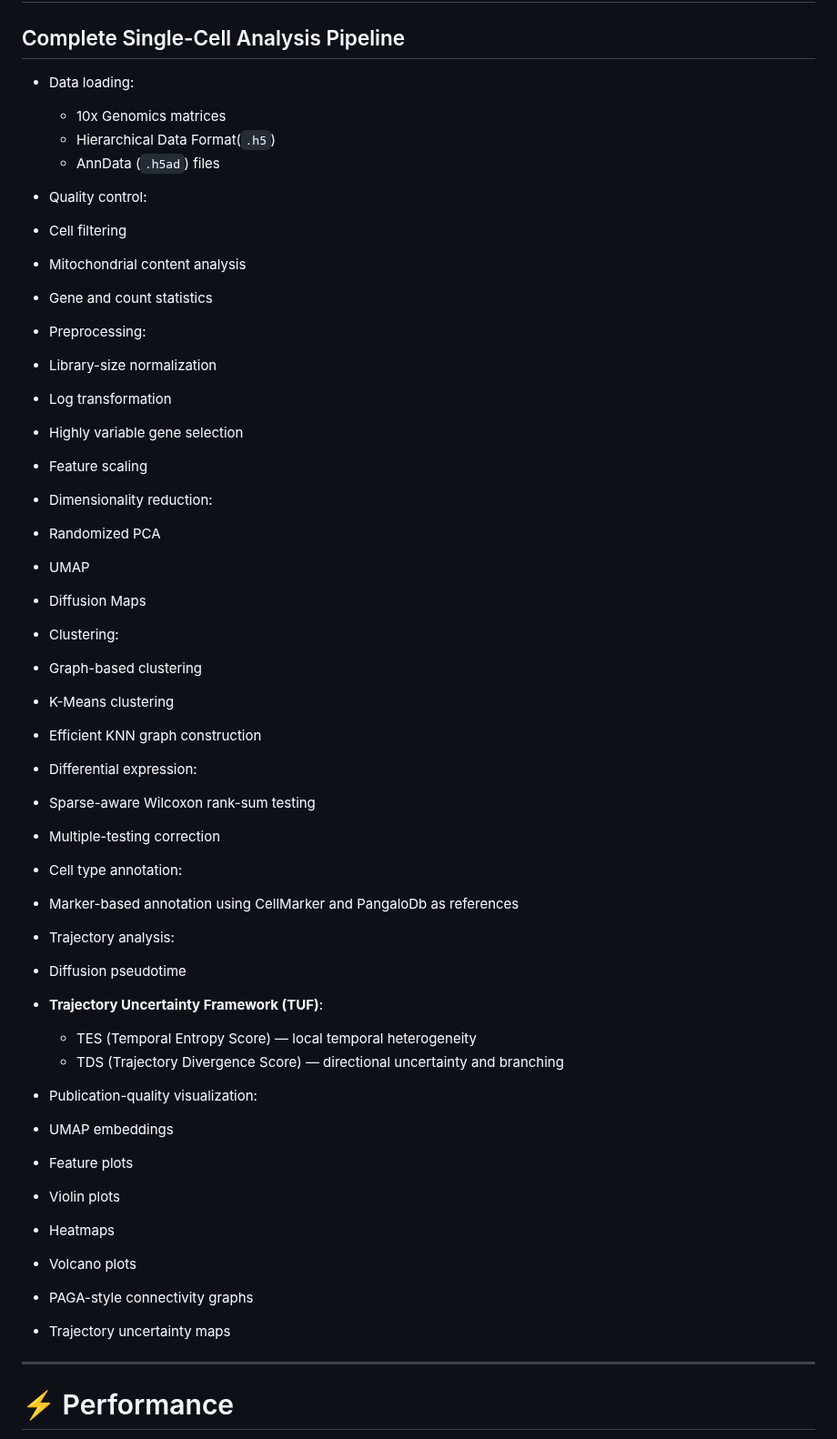
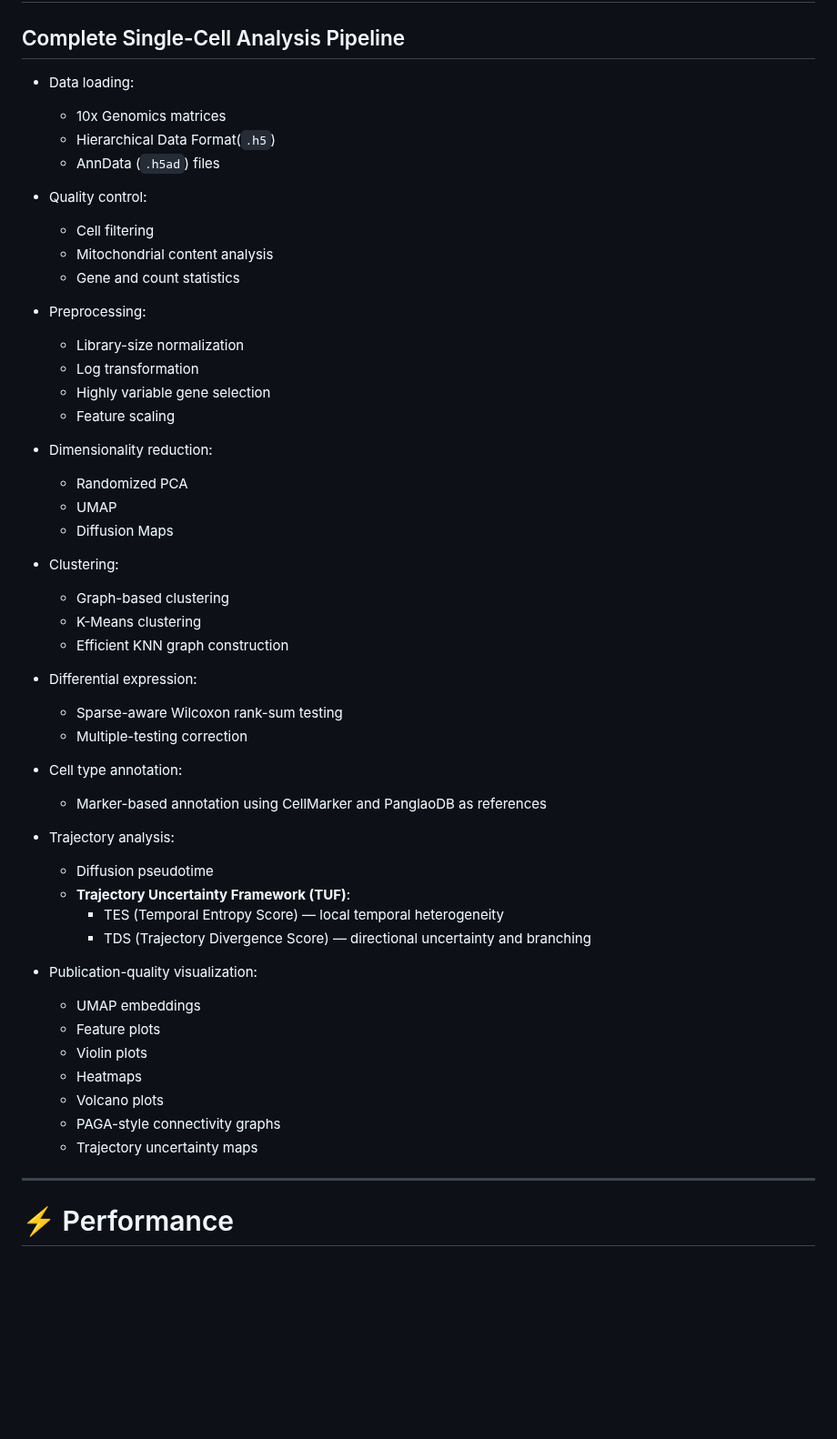
Before and after one commit to Sizerta/SiCell.jl, a Markdown page: README.md, the part around one of its changes. Shown at 91% size. Rendered like a GitHub page; blank space fills up the shorter version.

Commit message:
Fix README typos, list nesting, and citation section
- Correct "PangaloDb" to PanglaoDB and remove stray asterisk
- Restore nested sub-bullets under Key Features and Example Applications
- Replace the outdated "manuscript in preparation" citation note with a
  software citation (pointing to CITATION.cff) and the TUF preprint DOI
- Link CONTRIBUTING.md from the Contributing section

Co-Authored-By: Claude Opus 5.5 <noreply@anthropic.com>
Claude-Session: https://claude.ai/code/session_01PQRH1KpXzQE4cojLfeqqp6

```diff
--- a/README.md
+++ b/README.md
@@ -117,63 +116,53 @@ TUF is designed for the Scanpy ecosystem and can be used alongside any pseudotim
 
 ##  Complete Single-Cell Analysis Pipeline
 
-* Data loading:
+- Data loading:
+  - 10x Genomics matrices
+  - Hierarchical Data Format(`.h5`)
+  - AnnData (`.h5ad`) files
 
-  * 10x Genomics matrices
-  * Hierarchical Data Format(`.h5`)
-  * AnnData (`.h5ad`) files
+- Quality control:
+  - Cell filtering
+  - Mitochondrial content analysis
+  - Gene and count statistics
 
-*  Quality control:
+- Preprocessing:
+  - Library-size normalization
+  - Log transformation
+  - Highly variable gene selection
+  - Feature scaling
 
-  * Cell filtering
-  * Mitochondrial content analysis
-  * Gene and count statistics
+- Dimensionality reduction:
+  - Randomized PCA
+  - UMAP
+  - Diffusion Maps
 
-*  Preprocessing:
+- Clustering:
+  - Graph-based clustering
+  - K-Means clustering
+  - Efficient KNN graph construction
 
-  * Library-size normalization
-  * Log transformation
-  * Highly variable gene selection
-  * Feature scaling
+- Differential expression:
+  - Sparse-aware Wilcoxon rank-sum testing
+  - Multiple-testing correction
 
-*  Dimensionality reduction:
+- Cell type annotation:
+  - Marker-based annotation using CellMarker and PanglaoDB as references
 
-  * Randomized PCA
-  * UMAP
-  * Diffusion Maps
+- Trajectory analysis:
+  - Diffusion pseudotime
+  - **Trajectory Uncertainty Framework (TUF)**:
+    - TES (Temporal Entropy Score) — local temporal heterogeneity
+    - TDS (Trajectory Divergence Score) — directional uncertainty and branching
 
-*  Clustering:
-
-  * Graph-based clustering
-  * K-Means clustering
-  * Efficient KNN graph construction
-
-*  Differential expression:
-
-  * Sparse-aware Wilcoxon rank-sum testing
-  * Multiple-testing correction
-
-*  Cell type annotation:
-
-  * Marker-based annotation using CellMarker and PangaloDb as references
-
-*  Trajectory analysis:
-
-  * Diffusion pseudotime
-  * **Trajectory Uncertainty Framework (TUF)**:
-
-    * TES (Temporal Entropy Score) — local temporal heterogeneity
-    * TDS (Trajectory Divergence Score) — directional uncertainty and branching
-
-*  Publication-quality visualization:
-
-  * UMAP embeddings
-  * Feature plots
-  * Violin plots
-  * Heatmaps
-  * Volcano plots
-  * PAGA-style connectivity graphs
-  * Trajectory uncertainty maps
+- Publication-quality visualization:
+  - UMAP embeddings
+  - Feature plots
+  - Violin plots
+  - Heatmaps
+  - Volcano plots
+  - PAGA-style connectivity graphs
+  - Trajectory uncertainty maps
 
 ---
 
```
Also changed, not shown: other parts of README.md (+6 -7 lines).
